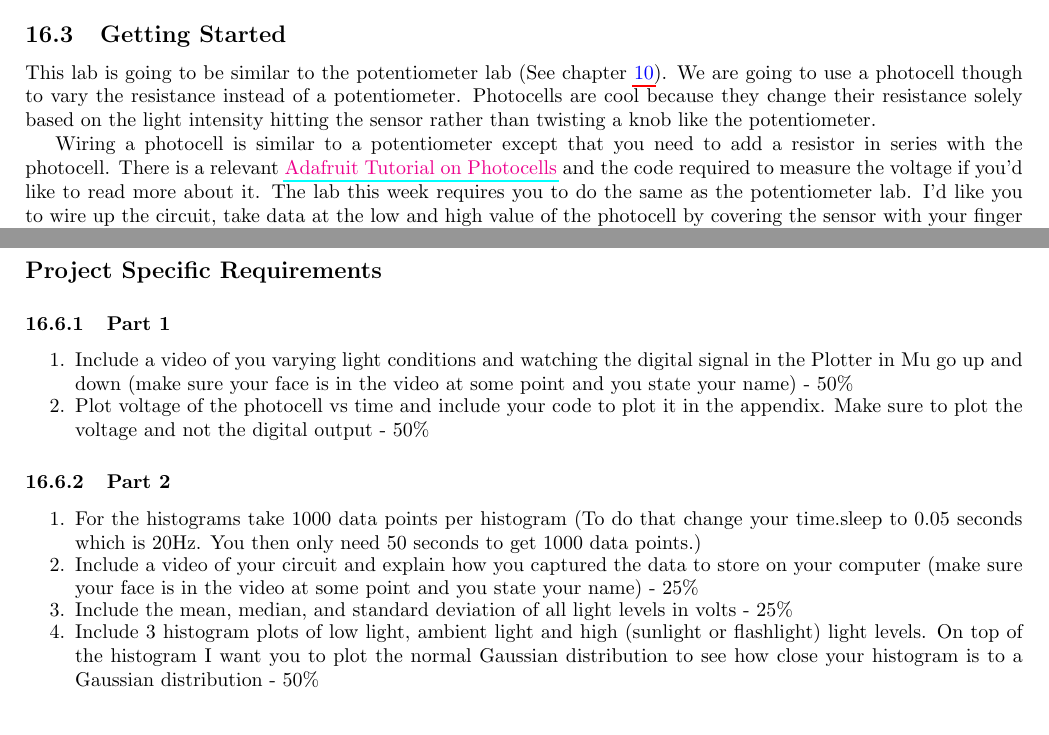
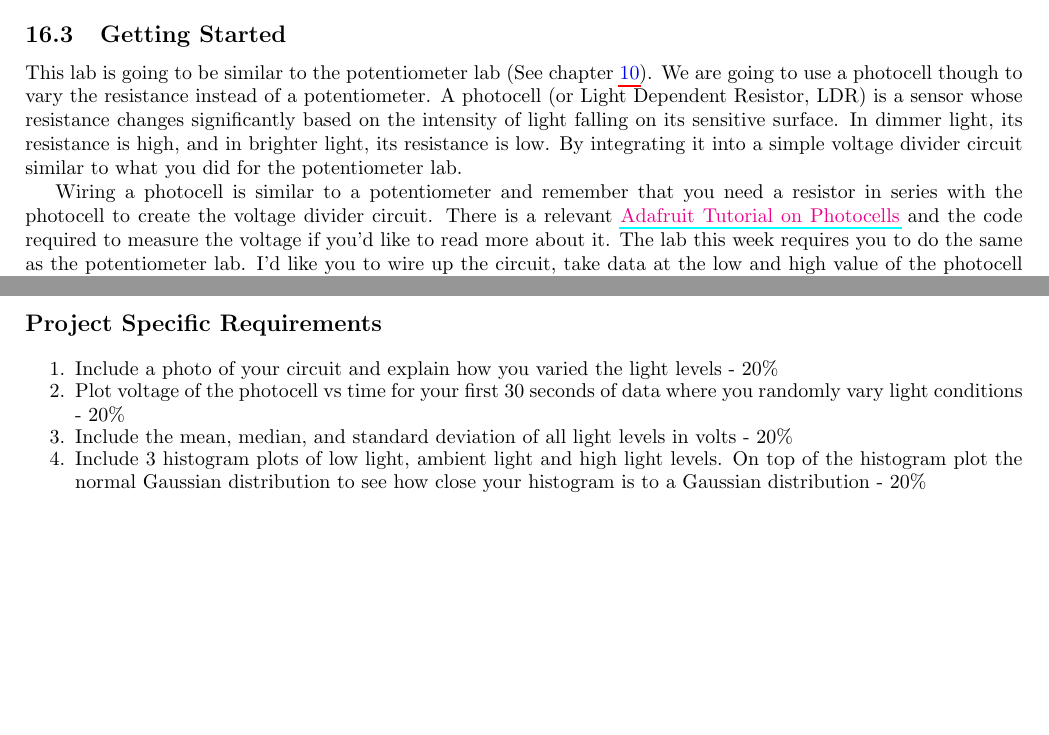
Before and after one commit to cmontalvo251/LaTeX, a LaTeX document (PBL_CircuitPython_Instrumentation/main.tex, which reads PBL_CircuitPython_Instrumentation/photocell.tex): two parts of pages 97 and 103 of 129, joined at a grey line, cut so that both start at the same text. Compiled offline with pdfLaTeX.

Commit message:
Updated assignment directions up to the photocell assignment

```diff
--- a/PBL_CircuitPython_Instrumentation/photocell.tex
+++ b/PBL_CircuitPython_Instrumentation/photocell.tex
@@ -24,9 +24,9 @@
 
 \subsection{Getting Started}
 
-This lab is going to be similar to the potentiometer lab (See chapter \ref{s:voltage}). We are going to use a photocell though to vary the resistance instead of a potentiometer. Photocells are cool because they change their resistance solely based on the light intensity hitting the sensor rather than twisting a knob like the potentiometer.
+This lab is going to be similar to the potentiometer lab (See chapter \ref{s:voltage}). We are going to use a photocell though to vary the resistance instead of a potentiometer. A photocell (or Light Dependent Resistor, LDR) is a sensor whose resistance changes significantly based on the intensity of light falling on its sensitive surface. In dimmer light, its resistance is high, and in brighter light, its resistance is low. By integrating it into a simple voltage divider circuit similar to what you did for the potentiometer lab.
 
-Wiring a photocell is similar to a potentiometer except that you need to add a resistor in series with the photocell. There is a relevant \href{https://learn.adafruit.com/photocells/circuitpython}{Adafruit Tutorial on Photocells} and the code required to measure the voltage if you’d like to read more about it. The lab this week requires you to do the same as the potentiometer lab. I’d like you to wire up the circuit, take data at the low and high value of the photocell by covering the sensor with your finger and then shining a light on it and plotting the entire data set in Python on your desktop computer. The wiring diagram is shown below. Have an alligator clip connected to 3.3V on the CPX and have it connected to either end of the photocell. Then place a resistor in series with the photocell and route the free end of the resistor to GND.
+Wiring a photocell is similar to a potentiometer and remember that you need a resistor in series with the photocell to create the voltage divider circuit. There is a relevant \href{https://learn.adafruit.com/photocells/circuitpython}{Adafruit Tutorial on Photocells} and the code required to measure the voltage if you’d like to read more about it. The lab this week requires you to do the same as the potentiometer lab. I’d like you to wire up the circuit, take data at the low and high value of the photocell by covering the sensor with your finger and then shining a light on it and plotting the entire data set in Python on your desktop computer. The wiring diagram is shown below. Have an alligator clip connected to 3.3V on the CPX and have it connected to either end of the photocell. Then place a resistor in series with the photocell and route the free end of the resistor to GND.
 \begin{figure}[H]
   \begin{center}
     \includegraphics[width=\textwidth]{Figures/photocell_circuit.jpeg}
@@ -146,19 +148,9 @@ The equations above make a time series from +-3 standard deviations from the mea
 \input{assignment_directions}
 
-\subsubsection{Part 1}
 \begin{enumerate}[itemsep=-5pt]
-\item Include a video of you varying light conditions and watching the digital signal in the Plotter in Mu go up and down (make sure your face is in the video at some point and you state your name) - 50\%
-\item Plot voltage of the photocell vs time and include your code to plot it in the appendix. Make sure to plot the
-voltage and not the digital output - 50\%
+\item Include a photo of your circuit and explain how you varied the light levels - 20\%
+\item Plot voltage of the photocell vs time for your first 30 seconds of data where you randomly vary light conditions - 20\%
+\item Include the mean, median, and standard deviation of all light levels in volts - 20\%
+\item Include 3 histogram plots of low light, ambient light and high
+light levels. On top of the histogram plot the normal Gaussian distribution to see how close your histogram is to a Gaussian distribution - 20\%
 \end{enumerate}
-
-\subsubsection{Part 2}
-\begin{enumerate}[itemsep=-5pt]
-\item For the histograms take 1000 data points per histogram (To do
-that change your time.sleep to 0.05 seconds which is 20Hz. You then
-only need 50 seconds to get 1000 data points.)
-\item Include a video of your circuit and explain how you captured the data to store on your computer (make sure your face is in the video at some point and you state your name) - 25\%
-\item Include the mean, median, and standard deviation of all light levels in volts - 25\%
-\item Include 3 histogram plots of low light, ambient light and high
-(sunlight or flashlight) light levels. On top of the histogram I want you to plot the normal Gaussian distribution to see how close your histogram is to a Gaussian distribution  - 50\%
-\end{enumerate}
```
Also changed, not shown: PBL_CircuitPython_Instrumentation/assignment_directions.tex (+1 -1 lines), PBL_CircuitPython_Instrumentation/imu.tex (+1 -1 lines), PBL_CircuitPython_Instrumentation/main.tex (+1 -4 lines), PBL_CircuitPython_Instrumentation/photocell.tex (2 more changed lines).
